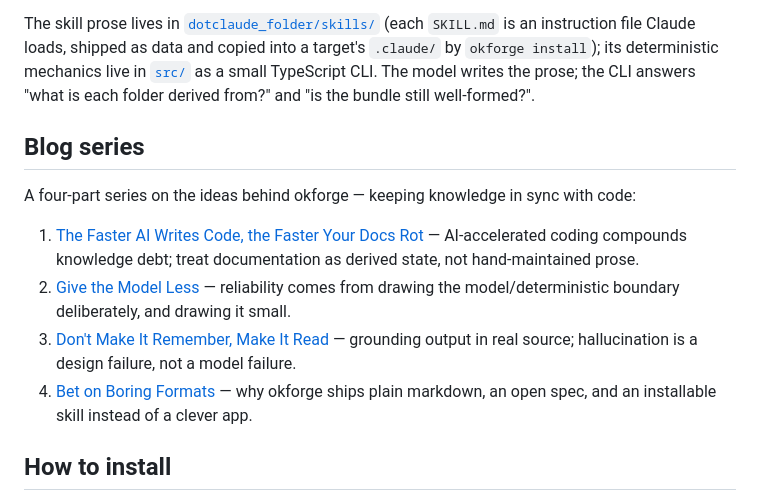
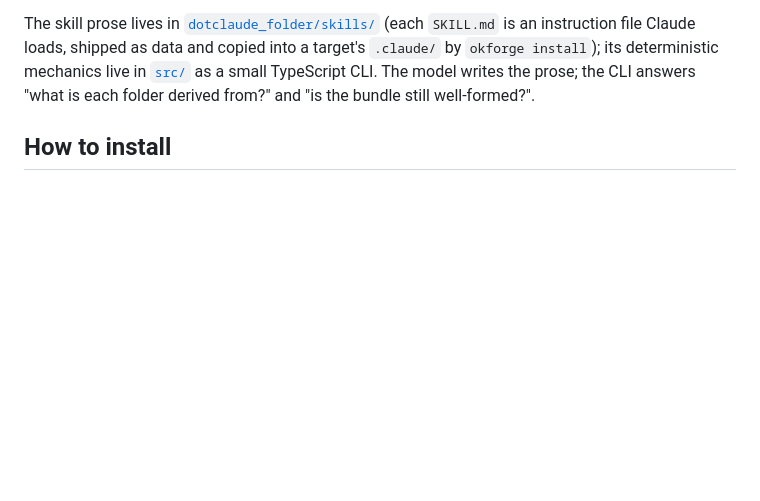
Before and after one commit to jeromeetienne/okforge, a Markdown page: README.md, the part around the change. Rendered like a GitHub page; blank space fills up the shorter version.

Commit message:
Remove outdated blog series from the README

```diff
--- a/README.md
+++ b/README.md
@@ -15,15 +15,6 @@ The skill prose lives in [`dotclaude_folder/skills/`](dotclaude_folder/skills) (
 target's `.claude/` by `okforge install`); its deterministic mechanics live in
 [`src/`](src) as a small TypeScript CLI. The model writes the prose; the CLI
 answers "what is each folder derived from?" and "is the bundle still well-formed?".
-
-## Blog series
-
-A four-part series on the ideas behind okforge — keeping knowledge in sync with code:
-
-1. [The Faster AI Writes Code, the Faster Your Docs Rot](docs/blog_posts/post-1-the-faster-ai-writes-code-the-faster-your-docs-rot.md) — AI-accelerated coding compounds knowledge debt; treat documentation as derived state, not hand-maintained prose.
-2. [Give the Model Less](docs/blog_posts/post-2-give-the-model-less.md) — reliability comes from drawing the model/deterministic boundary deliberately, and drawing it small.
-3. [Don't Make It Remember, Make It Read](docs/blog_posts/post-3-dont-make-it-remember-make-it-read.md) — grounding output in real source; hallucination is a design failure, not a model failure.
-4. [Bet on Boring Formats](docs/blog_posts/post-4-bet-on-boring-formats.md) — why okforge ships plain markdown, an open spec, and an installable skill instead of a clever app.
 
 ## How to install
 
```
